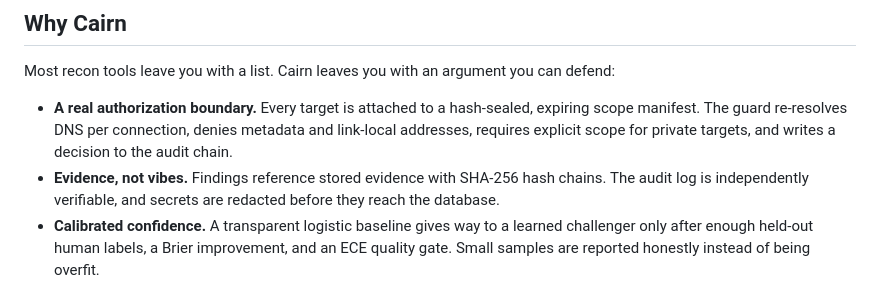
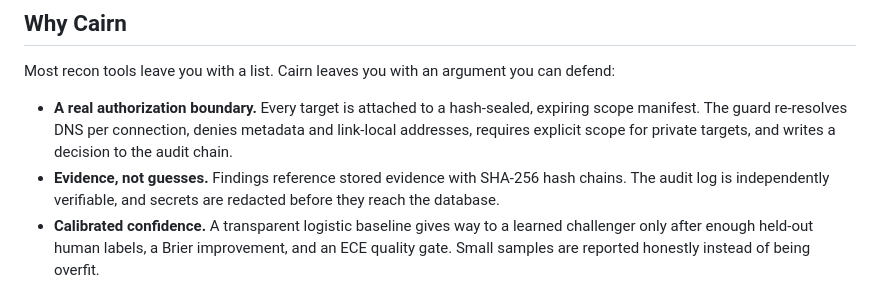
Before and after one commit to Yum-research/cairn, a Markdown page: README.md, the part around the change. Drawn GitHub-style.

```diff
--- a/README.md
+++ b/README.md
@@ -31,7 +31,7 @@ defend:
   expiring scope manifest. The guard re-resolves DNS per connection, denies
   metadata and link-local addresses, requires explicit scope for private
   targets, and writes a decision to the audit chain.
-- **Evidence, not vibes.** Findings reference stored evidence with SHA-256
+- **Evidence, not guesses.** Findings reference stored evidence with SHA-256
   hash chains. The audit log is independently verifiable, and secrets are
   redacted before they reach the database.
 - **Calibrated confidence.** A transparent logistic baseline gives way to a
```
